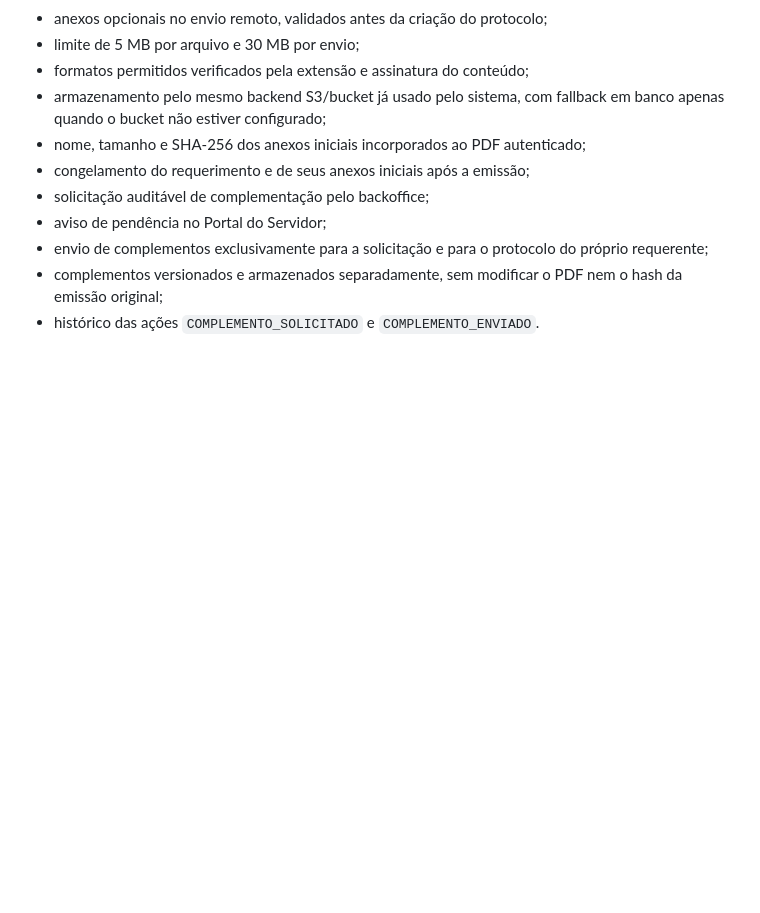
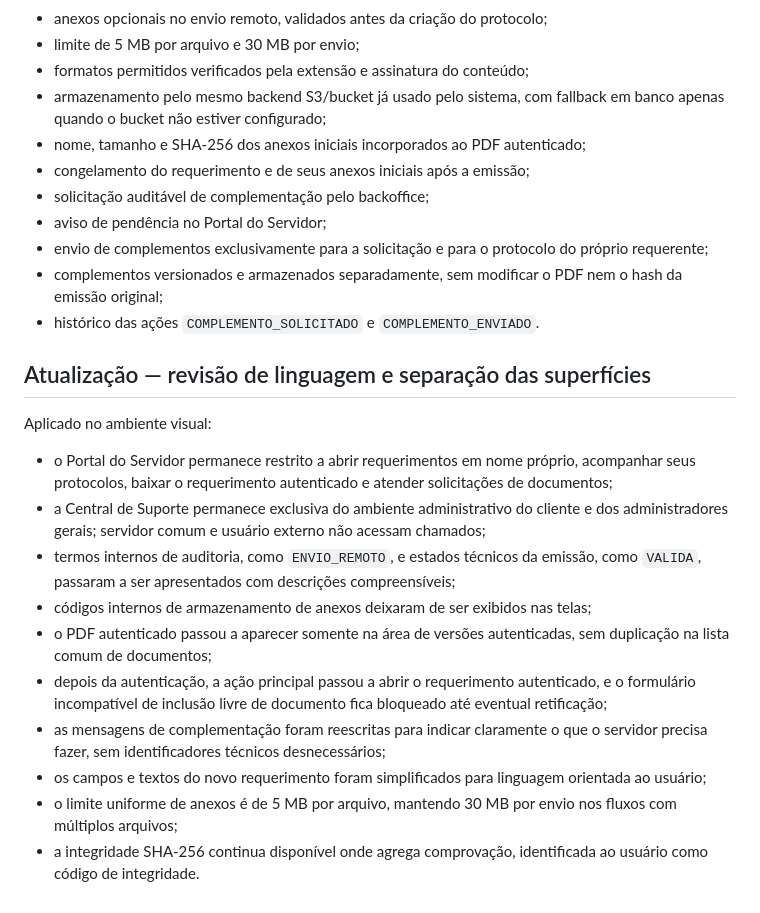
Before and after one commit to rs3002025/projeto_protocolov1, a Markdown page: PLANO-ASSINATURA-E-ACESSO-REMOTO.md, the part around the change. Rendered like a GitHub page; blank space fills up the shorter version.

Commit message:
Aprimora linguagem e isolamento do portal

```diff
--- a/PLANO-ASSINATURA-E-ACESSO-REMOTO.md
+++ b/PLANO-ASSINATURA-E-ACESSO-REMOTO.md
@@ -556,3 +556,18 @@ Implementado no ambiente visual:
 - envio de complementos exclusivamente para a solicitação e para o protocolo do próprio requerente;
 - complementos versionados e armazenados separadamente, sem modificar o PDF nem o hash da emissão original;
 - histórico das ações `COMPLEMENTO_SOLICITADO` e `COMPLEMENTO_ENVIADO`.
+
+## Atualização — revisão de linguagem e separação das superfícies
+
+Aplicado no ambiente visual:
+
+- o Portal do Servidor permanece restrito a abrir requerimentos em nome próprio, acompanhar seus protocolos, baixar o requerimento autenticado e atender solicitações de documentos;
+- a Central de Suporte permanece exclusiva do ambiente administrativo do cliente e dos administradores gerais; servidor comum e usuário externo não acessam chamados;
+- termos internos de auditoria, como `ENVIO_REMOTO`, e estados técnicos da emissão, como `VALIDA`, passaram a ser apresentados com descrições compreensíveis;
+- códigos internos de armazenamento de anexos deixaram de ser exibidos nas telas;
+- o PDF autenticado passou a aparecer somente na área de versões autenticadas, sem duplicação na lista comum de documentos;
+- depois da autenticação, a ação principal passou a abrir o requerimento autenticado, e o formulário incompatível de inclusão livre de documento fica bloqueado até eventual retificação;
+- as mensagens de complementação foram reescritas para indicar claramente o que o servidor precisa fazer, sem identificadores técnicos desnecessários;
+- os campos e textos do novo requerimento foram simplificados para linguagem orientada ao usuário;
+- o limite uniforme de anexos é de 5 MB por arquivo, mantendo 30 MB por envio nos fluxos com múltiplos arquivos;
+- a integridade SHA-256 continua disponível onde agrega comprovação, identificada ao usuário como código de integridade.
```
